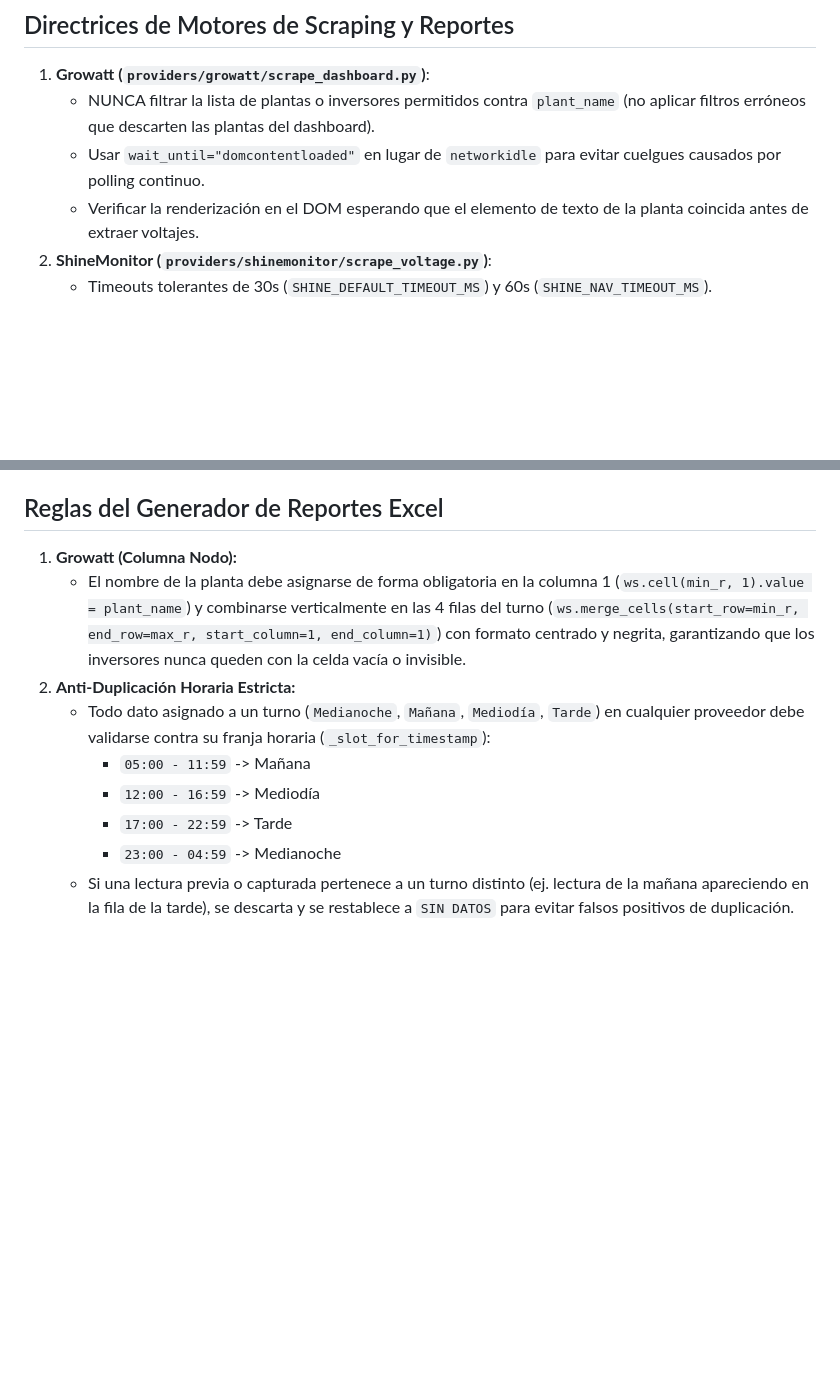
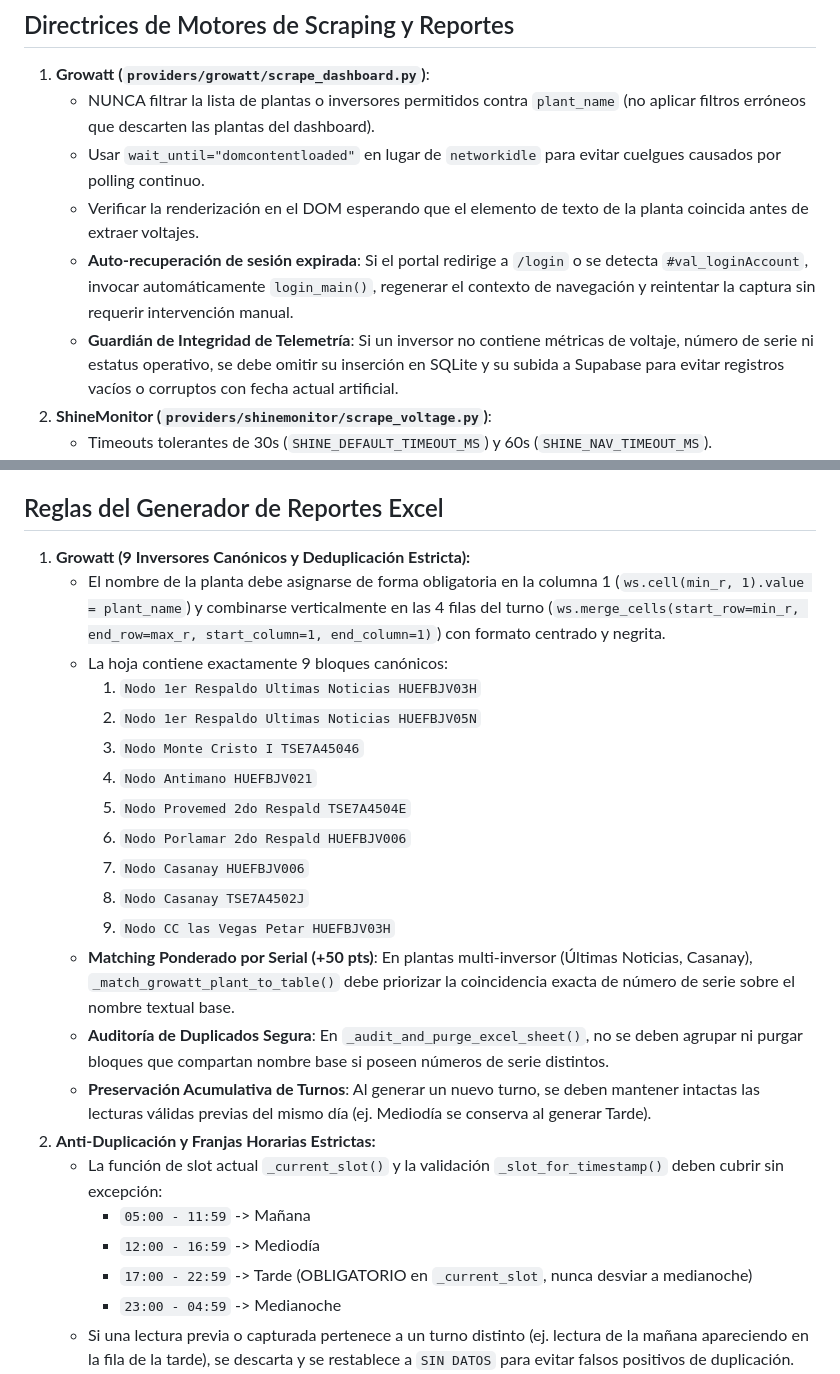
Before and after one commit to lubegon/Inversores, a Markdown page: .agents/AGENTS.md, 2 parts joined by grey strips. GitHub-like rendering; blank space fills up the shorter version.

Commit message:
docs: actualizar memoria con directrices de recuperacion de sesion y gestion excel growatt

```diff
--- a/.agents/AGENTS.md
+++ b/.agents/AGENTS.md
@@ -97,6 +97,8 @@ Utilizar siempre `from providers.supabase_client import save_telemetry_reading,
    - NUNCA filtrar la lista de plantas o inversores permitidos contra `plant_name` (no aplicar filtros erróneos que descarten las plantas del dashboard).
    - Usar `wait_until="domcontentloaded"` en lugar de `networkidle` para evitar cuelgues causados por polling continuo.
    - Verificar la renderización en el DOM esperando que el elemento de texto de la planta coincida antes de extraer voltajes.
+   - **Auto-recuperación de sesión expirada**: Si el portal redirige a `/login` o se detecta `#val_loginAccount`, invocar automáticamente `login_main()`, regenerar el contexto de navegación y reintentar la captura sin requerir intervención manual.
+   - **Guardián de Integridad de Telemetría**: Si un inversor no contiene métricas de voltaje, número de serie ni estatus operativo, se debe omitir su inserción en SQLite y su subida a Supabase para evitar registros vacíos o corruptos con fecha actual artificial.
 2. **ShineMonitor (`providers/shinemonitor/scrape_voltage.py`)**:
    - Timeouts tolerantes de 30s (`SHINE_DEFAULT_TIMEOUT_MS`) y 60s (`SHINE_NAV_TIMEOUT_MS`).
    - Apertura de pestaña *Data Details* con reintentos automáticos.
@@ -118,13 +120,26 @@ Utilizar siempre `from providers.supabase_client import save_telemetry_reading,
   - La sincronización hacia Supabase (`telemetry_readings`) se realiza en un lote consolidado (`batch_save_telemetry_readings`) en segundo plano o post-ciclo, minimizando el número de transacciones HTTP y el tiempo total de ejecución.
 
 ## Reglas del Generador de Reportes Excel
-1. **Growatt (Columna Nodo):**
-   - El nombre de la planta debe asignarse de forma obligatoria en la columna 1 (`ws.cell(min_r, 1).value = plant_name`) y combinarse verticalmente en las 4 filas del turno (`ws.merge_cells(start_row=min_r, end_row=max_r, start_column=1, end_column=1)`) con formato centrado y negrita, garantizando que los inversores nunca queden con la celda vacía o invisible.
-2. **Anti-Duplicación Horaria Estricta:**
-   - Todo dato asignado a un turno (`Medianoche`, `Mañana`, `Mediodía`, `Tarde`) en cualquier proveedor debe validarse contra su franja horaria (`_slot_for_timestamp`):
+1. **Growatt (9 Inversores Canónicos y Deduplicación Estricta):**
+   - El nombre de la planta debe asignarse de forma obligatoria en la columna 1 (`ws.cell(min_r, 1).value = plant_name`) y combinarse verticalmente en las 4 filas del turno (`ws.merge_cells(start_row=min_r, end_row=max_r, start_column=1, end_column=1)`) con formato centrado y negrita.
+   - La hoja contiene exactamente 9 bloques canónicos:
+     1. `Nodo 1er Respaldo Ultimas Noticias HUEFBJV03H`
+     2. `Nodo 1er Respaldo Ultimas Noticias HUEFBJV05N`
+     3. `Nodo Monte Cristo I TSE7A45046`
+     4. `Nodo Antimano HUEFBJV021`
+     5. `Nodo Provemed 2do Respald TSE7A4504E`
+     6. `Nodo Porlamar 2do Respald HUEFBJV006`
+     7. `Nodo Casanay HUEFBJV006`
+     8. `Nodo Casanay TSE7A4502J`
+     9. `Nodo CC las Vegas Petar HUEFBJV03H`
+   - **Matching Ponderado por Serial (+50 pts)**: En plantas multi-inversor (Últimas Noticias, Casanay), `_match_growatt_plant_to_table()` debe priorizar la coincidencia exacta de número de serie sobre el nombre textual base.
+   - **Auditoría de Duplicados Segura**: En `_audit_and_purge_excel_sheet()`, no se deben agrupar ni purgar bloques que compartan nombre base si poseen números de serie distintos.
+   - **Preservación Acumulativa de Turnos**: Al generar un nuevo turno, se deben mantener intactas las lecturas válidas previas del mismo día (ej. Mediodía se conserva al generar Tarde).
+2. **Anti-Duplicación y Franjas Horarias Estrictas:**
+   - La función de slot actual `_current_slot()` y la validación `_slot_for_timestamp()` deben cubrir sin excepción:
      - `05:00 - 11:59` -> Mañana
      - `12:00 - 16:59` -> Mediodía
-     - `17:00 - 22:59` -> Tarde
+     - `17:00 - 22:59` -> Tarde (OBLIGATORIO en `_current_slot`, nunca desviar a medianoche)
      - `23:00 - 04:59` -> Medianoche
    - Si una lectura previa o capturada pertenece a un turno distinto (ej. lectura de la mañana apareciendo en la fila de la tarde), se descarta y se restablece a `SIN DATOS` para evitar falsos positivos de duplicación.
 3. **Compatibilidad con Python 3.10:**
```
